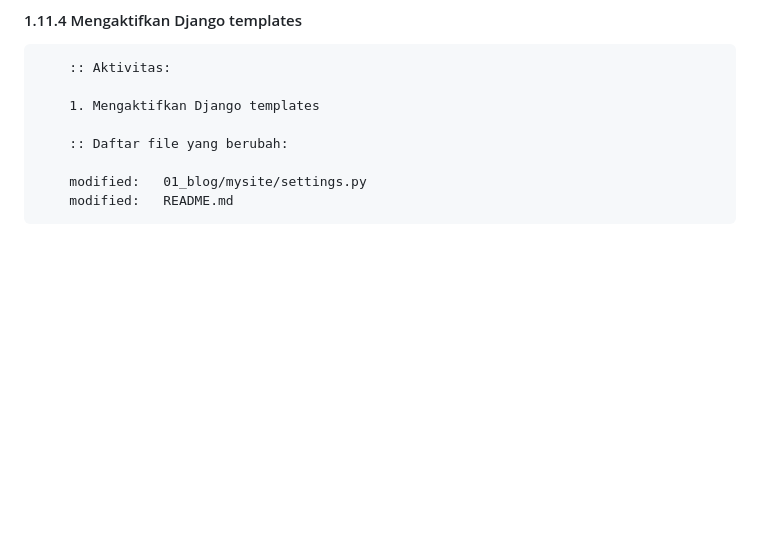
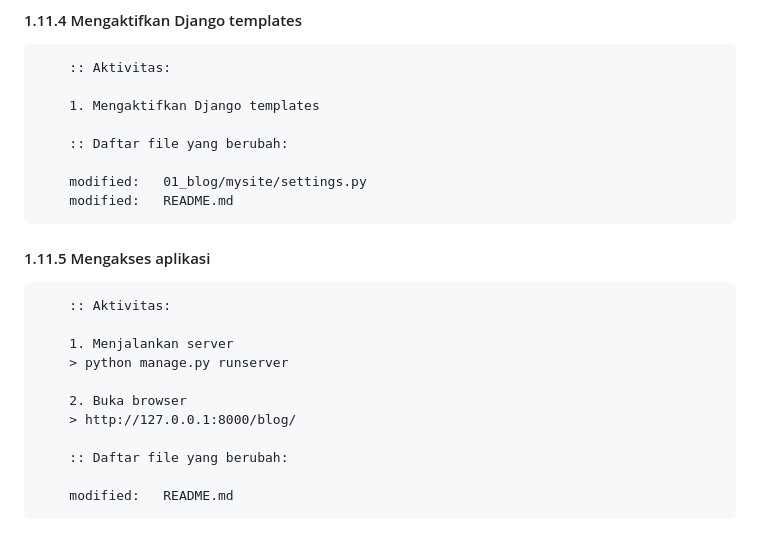
Before and after one commit to gurnitha/django-4-by-example, a Markdown page: README.md, the part around the change. Drawn GitHub-style; blank space fills up the shorter version.

Commit message:
1.11.5 Mengakses aplikasi

```diff
--- a/README.md
+++ b/README.md
@@ -647,3 +647,18 @@ Github: https://github.com/gurnitha/django-4-by-example
 
         modified:   01_blog/mysite/settings.py
         modified:   README.md
+
+
+#### 1.11.5 Mengakses aplikasi
+
+        :: Aktivitas:
+
+        1. Menjalankan server
+        > python manage.py runserver
+
+        2. Buka browser
+        > http://127.0.0.1:8000/blog/
+
+        :: Daftar file yang berubah:
+
+        modified:   README.md
```
